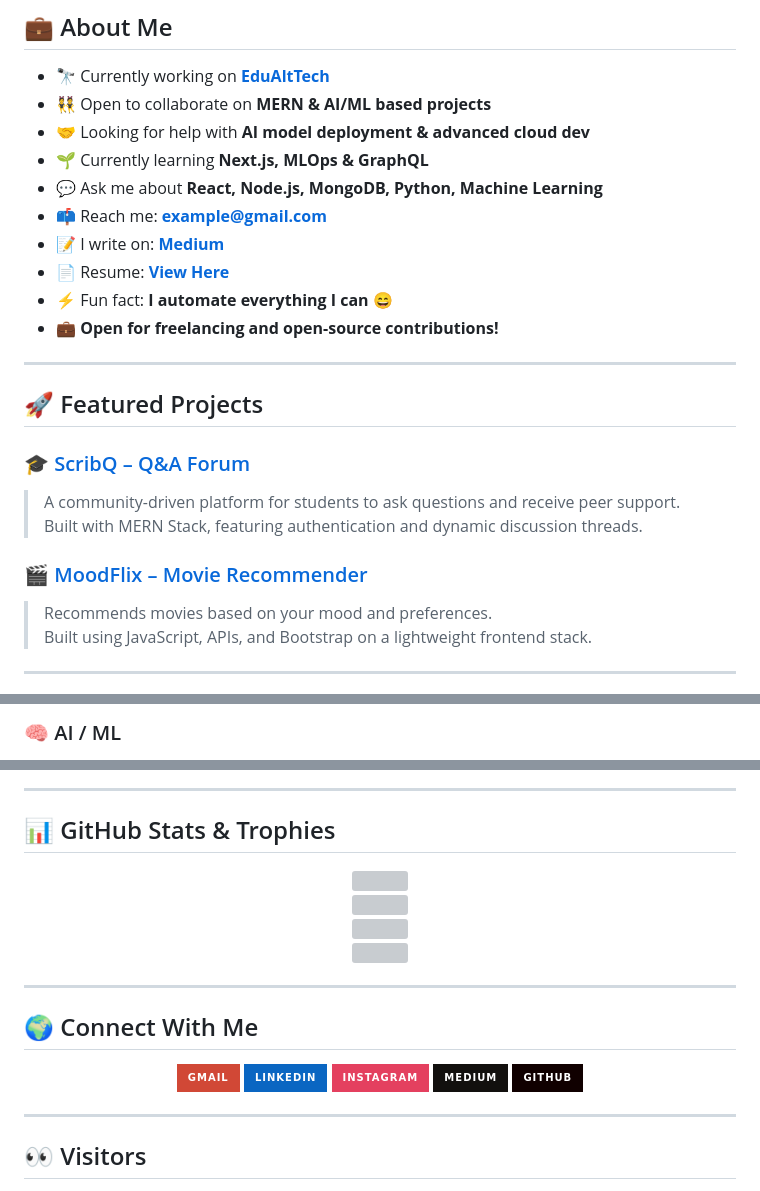
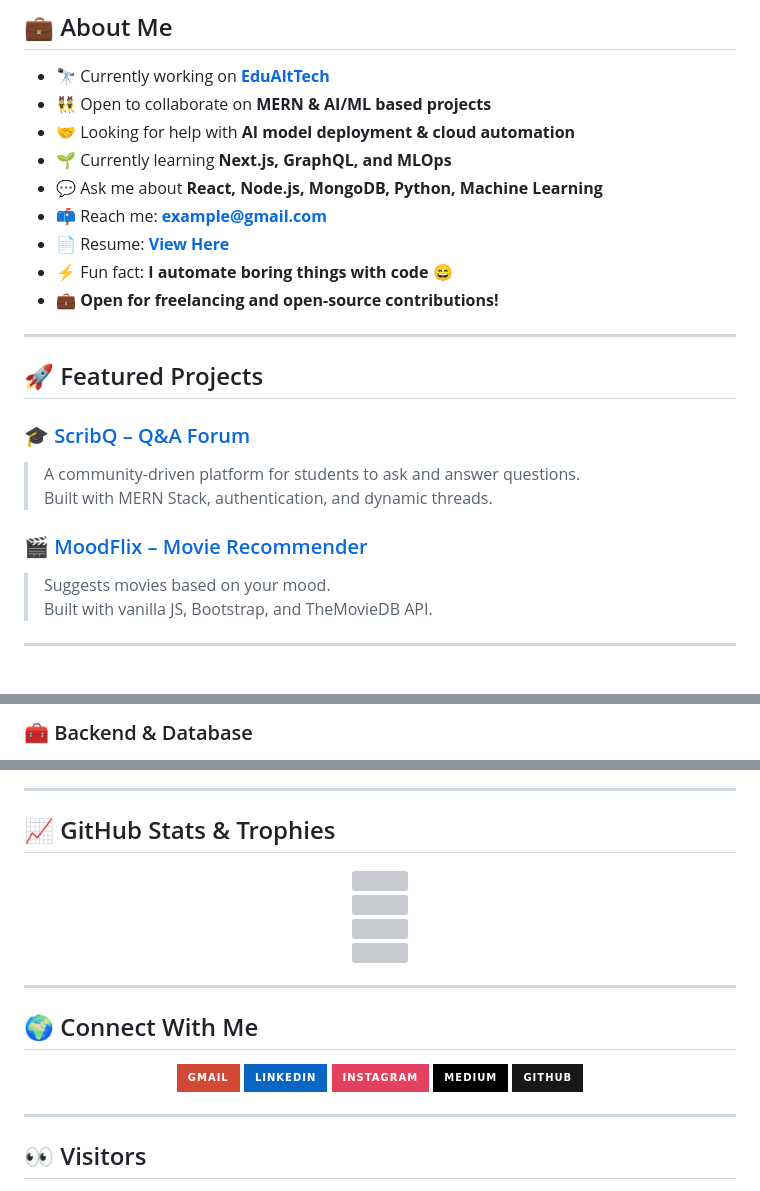
Before and after one commit to RanadeepVinukonda/RanadeepVinukonda, a Markdown page: README.md, 3 parts joined by grey strips. Drawn GitHub-style; badges without logos; grey boxes are pictures that could not be loaded.

```diff
--- a/README.md
+++ b/README.md
@@ -9,13 +9,12 @@
 
 - 🔭 Currently working on **[EduAltTech](https://github.com/RanadeepVinukonda/EduAlTech)**
 - 👯 Open to collaborate on **MERN & AI/ML based projects**
-- 🤝 Looking for help with **AI model deployment & advanced cloud dev**
-- 🌱 Currently learning **Next.js, MLOps & GraphQL**
+- 🤝 Looking for help with **AI model deployment & cloud automation**
+- 🌱 Currently learning **Next.js, GraphQL, and MLOps**
 - 💬 Ask me about **React, Node.js, MongoDB, Python, Machine Learning**
 - 📫 Reach me: **example@gmail.com**
-- 📝 I write on: **[Medium](https://medium.com/@viranadeep)**
 - 📄 Resume: **[View Here](#)**
-- ⚡ Fun fact: **I automate everything I can 😄**
+- ⚡ Fun fact: **I automate boring things with code 😄**
 - 💼 **Open for freelancing and open-source contributions!**
 
 ---
@@ -23,12 +22,12 @@
 ## 🚀 Featured Projects
 
 ### 🎓 [ScribQ – Q&A Forum](https://scribq.onrender.com)
-> A community-driven platform for students to ask questions and receive peer support.
-Built with MERN Stack, featuring authentication and dynamic discussion threads.
+> A community-driven platform for students to ask and answer questions.
+Built with MERN Stack, authentication, and dynamic threads.
 
 ### 🎬 [MoodFlix – Movie Recommender](https://moodflix123.infinityfreeapp.com)
-> Recommends movies based on your mood and preferences.
-Built using JavaScript, APIs, and Bootstrap on a lightweight frontend stack.
+> Suggests movies based on your mood.
+Built with vanilla JS, Bootstrap, and TheMovieDB API.
 
 ---
 
@@ -47,4 +57,5 @@ Built using JavaScript, APIs, and Bootstrap on a lightweight frontend stack.
 </p>
 
-### 🧠 AI / ML
+### 🧰 Backend & Database
+
 <p align="left">
@@ -68,7 +77,7 @@ Built using JavaScript, APIs, and Bootstrap on a lightweight frontend stack.
 
 ---
 
-## 📊 GitHub Stats & Trophies
+## 📈 GitHub Stats & Trophies
 
 <p align="center">
   <img src="https://github-readme-stats.vercel.app/api?username=RanadeepVinukonda&show_icons=true&theme=tokyonight&hide_border=true" />
@@ -88,8 +97,8 @@ Built using JavaScript, APIs, and Bootstrap on a lightweight frontend stack.
   <a href="mailto:example@gmail.com"><img src="https://img.shields.io/badge/Gmail-D14836?style=for-the-badge&logo=gmail&logoColor=white" /></a>
   <a href="https://linkedin.com/in/ranadeepvinukonda"><img src="https://img.shields.io/badge/LinkedIn-0A66C2?style=for-the-badge&logo=linkedin&logoColor=white" /></a>
   <a href="https://instagram.com/ranadeepvinukonda"><img src="https://img.shields.io/badge/Instagram-E4405F?style=for-the-badge&logo=instagram&logoColor=white" /></a>
-  <a href="https://medium.com/@viranadeep"><img src="https://img.shields.io/badge/Medium-12100E?style=for-the-badge&logo=medium&logoColor=white" /></a>
-  <a href="https://github.com/RanadeepVinukonda"><img src="https://img.shields.io/badge/GitHub-100000?style=for-the-badge&logo=github&logoColor=white" /></a>
+  <a href="https://medium.com/@viranadeep"><img src="https://img.shields.io/badge/Medium-black?style=for-the-badge&logo=medium&logoColor=white" /></a>
+  <a href="https://github.com/RanadeepVinukonda"><img src="https://img.shields.io/badge/GitHub-181717?style=for-the-badge&logo=github&logoColor=white" /></a>
 </p>
 
 ---
```
Also changed, not shown: other parts of README.md (+31 -22 lines).
